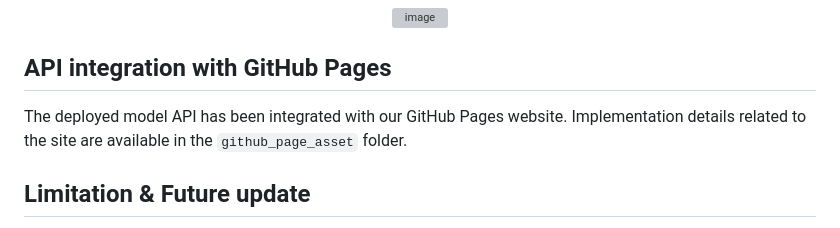
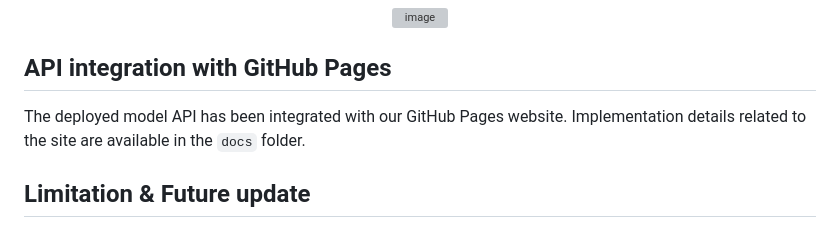
Before and after one commit to HasnatHridoy/construction-safety-detection, a Markdown page: README.md, the part around the change. Drawn GitHub-style; grey boxes are pictures that could not be loaded.

```diff
--- a/README.md
+++ b/README.md
@@ -268,7 +268,7 @@ We have deployed the model on <a href='https://huggingface.co/spaces/hasnatz/v-s
 
 ## API integration with GitHub Pages
 
-The deployed model API has been integrated with our GitHub Pages website. Implementation details related to the site are available in the `github_page_asset` folder.
+The deployed model API has been integrated with our GitHub Pages website. Implementation details related to the site are available in the `docs` folder.
 
 ## Limitation & Future update
 
```
